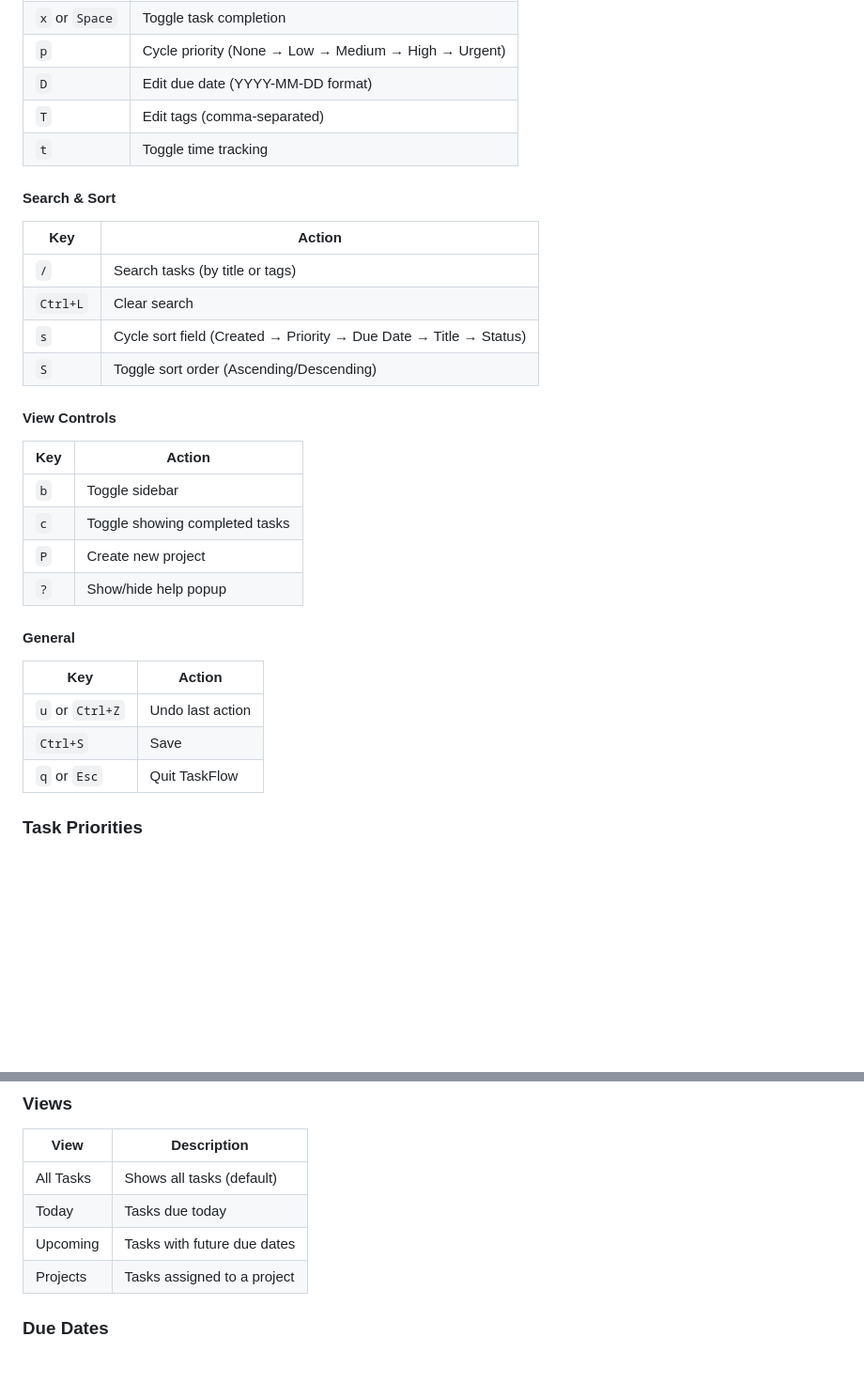
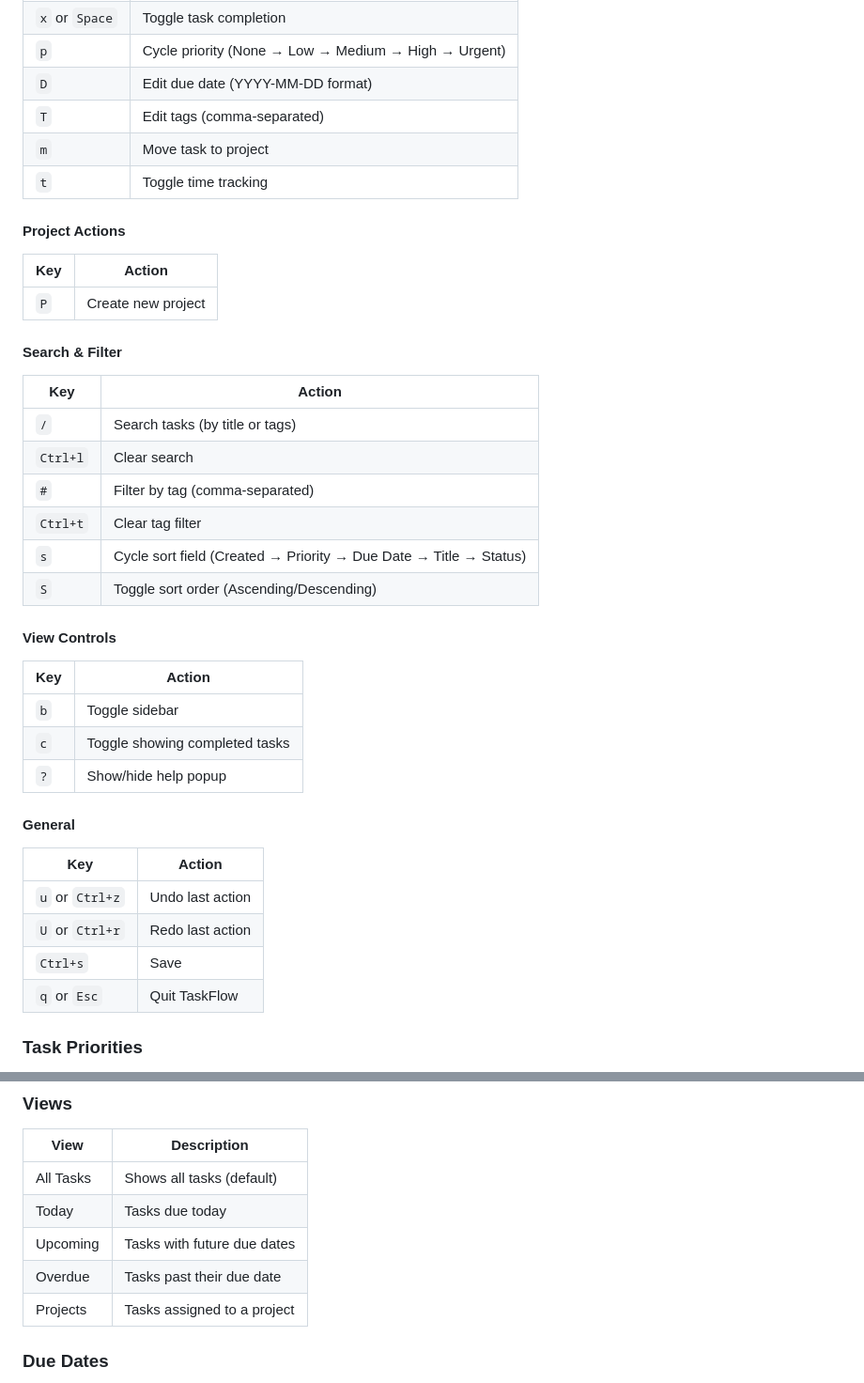
Before and after one commit to TheWylieStCoyote/TaskFlow, a Markdown page: README.md, 2 parts joined by grey strips. Shown at 94% size. GitHub-like rendering; blank space fills up the shorter version.

Commit message:
docs: update README with all keybindings
Added missing keybindings:
- m: Move task to project
- #: Filter by tag
- Ctrl+t: Clear tag filter
- U/Ctrl+r: Redo

Reorganized sections:
- Split "Search & Sort" into "Search & Filter"
- Added "Project Actions" section
- Added Overdue view to Views table

🤖 Generated with [Claude Code](https://claude.com/claude-code)

Co-Authored-By: Claude <noreply@anthropic.com>

```diff
--- a/README.md
+++ b/README.md
@@ -108,14 +108,23 @@ Each task shows:
 | `p` | Cycle priority (None → Low → Medium → High → Urgent) |
 | `D` | Edit due date (YYYY-MM-DD format) |
 | `T` | Edit tags (comma-separated) |
+| `m` | Move task to project |
 | `t` | Toggle time tracking |
 
-#### Search & Sort
+#### Project Actions
+
+| Key | Action |
+|-----|--------|
+| `P` | Create new project |
+
+#### Search & Filter
 
 | Key | Action |
 |-----|--------|
 | `/` | Search tasks (by title or tags) |
-| `Ctrl+L` | Clear search |
+| `Ctrl+l` | Clear search |
+| `#` | Filter by tag (comma-separated) |
+| `Ctrl+t` | Clear tag filter |
 | `s` | Cycle sort field (Created → Priority → Due Date → Title → Status) |
 | `S` | Toggle sort order (Ascending/Descending) |
 
@@ -125,15 +134,15 @@ Each task shows:
 |-----|--------|
 | `b` | Toggle sidebar |
 | `c` | Toggle showing completed tasks |
-| `P` | Create new project |
 | `?` | Show/hide help popup |
 
 #### General
 
 | Key | Action |
 |-----|--------|
-| `u` or `Ctrl+Z` | Undo last action |
-| `Ctrl+S` | Save |
+| `u` or `Ctrl+z` | Undo last action |
+| `U` or `Ctrl+r` | Redo last action |
+| `Ctrl+s` | Save |
 | `q` or `Esc` | Quit TaskFlow |
 
 ### Task Priorities
@@ -165,6 +174,7 @@ Tasks can have one of five priority levels:
 | All Tasks | Shows all tasks (default) |
 | Today | Tasks due today |
 | Upcoming | Tasks with future due dates |
+| Overdue | Tasks past their due date |
 | Projects | Tasks assigned to a project |
 
 ### Due Dates
```
